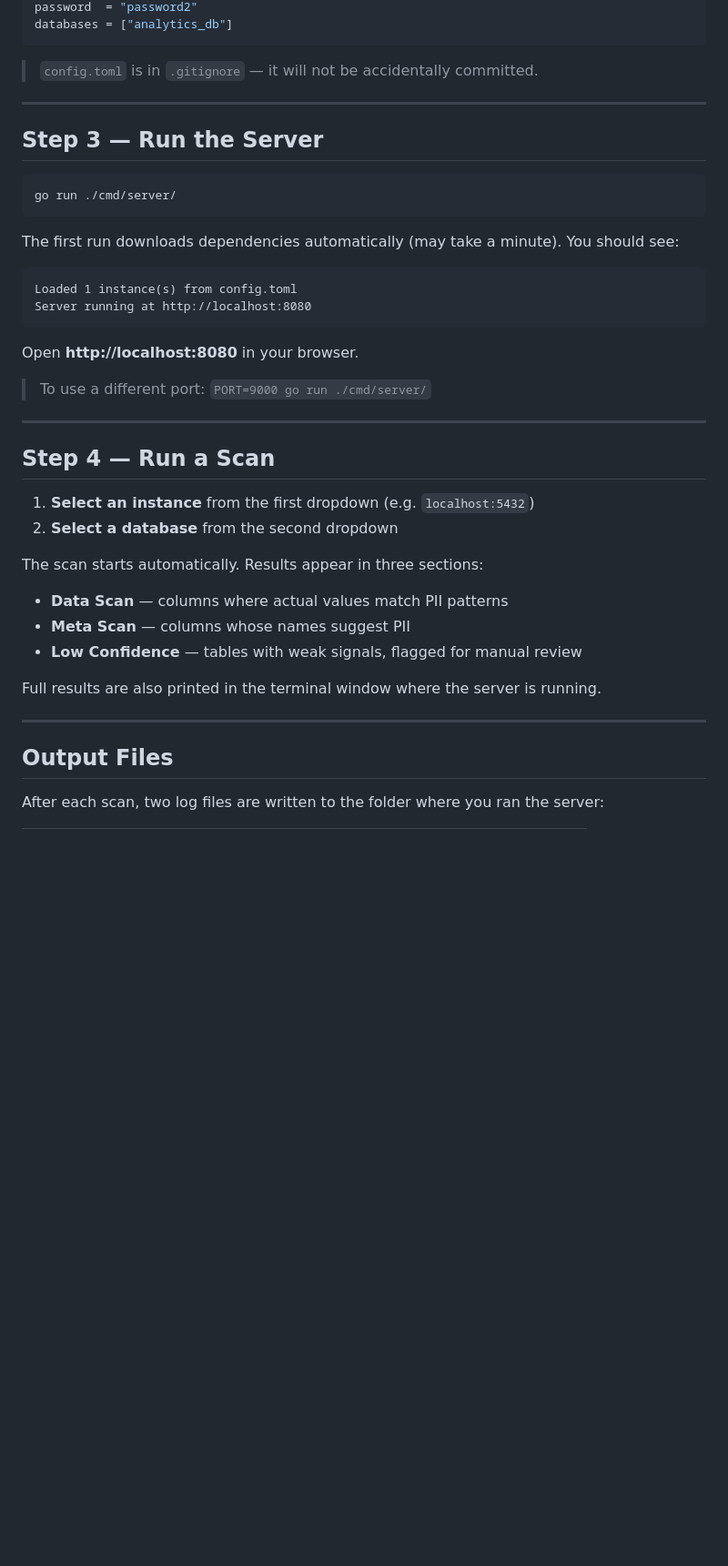
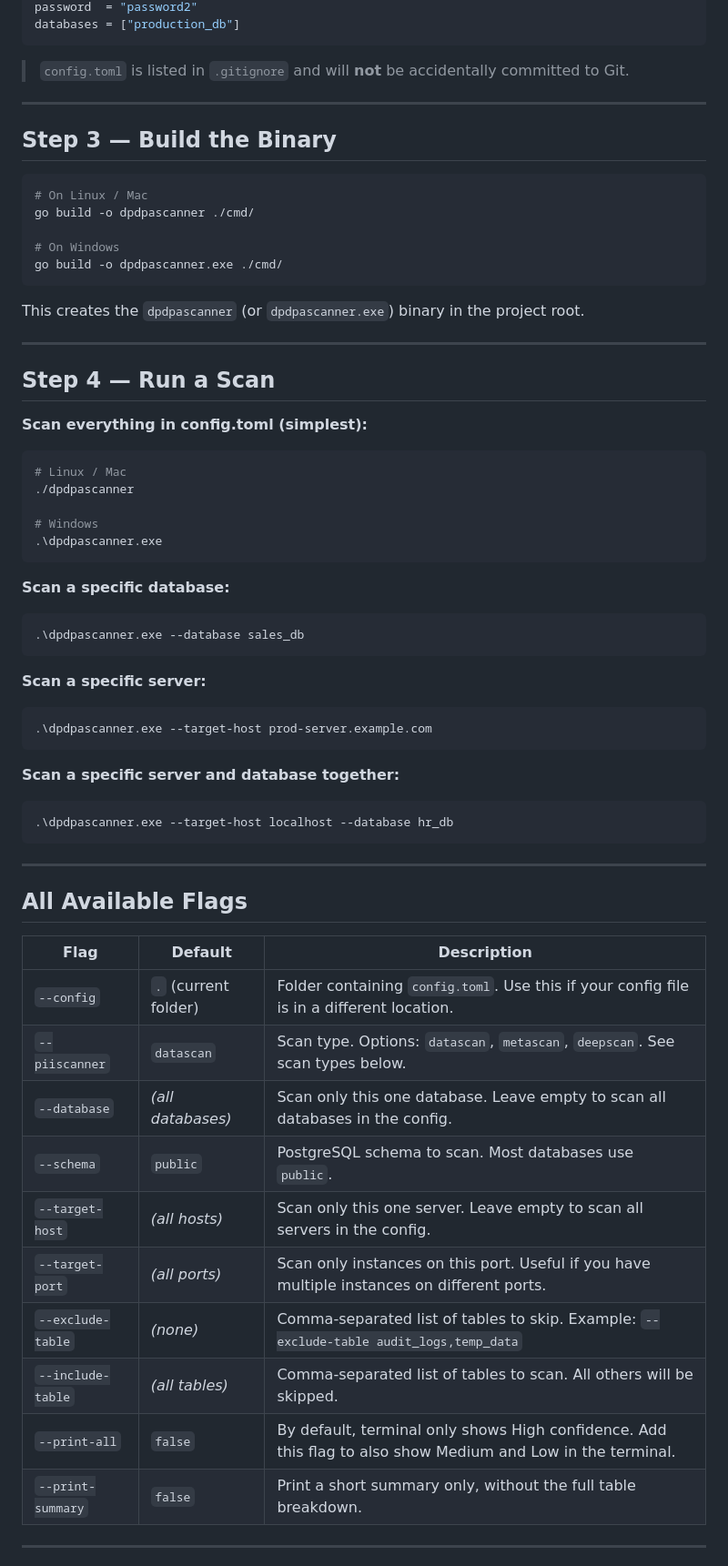
Before and after one commit to arun4131/DPDP_Scanner, a Markdown page: README.md, the part around one of its changes. Shown at 91% size. Drawn GitHub-style; blank space fills up the shorter version.

````diff
--- a/README.md
+++ b/README.md
@@ -84,45 +70,67 @@ user      = "admin"
 password  = "password2"
-databases = ["analytics_db"]
+databases = ["production_db"]
 ```
 
-> `config.toml` is in `.gitignore` — it will not be accidentally committed.
+> `config.toml` is listed in `.gitignore` and will **not** be accidentally committed to Git.
 
 ---
 
-## Step 3 — Run the Server
+## Step 3 — Build the Binary
 
 ```bash
-go run ./cmd/server/
+# On Linux / Mac
+go build -o dpdpascanner ./cmd/
+
+# On Windows
+go build -o dpdpascanner.exe ./cmd/
 ```
 
-The first run downloads dependencies automatically (may take a minute). You should see:
-
-```
-Loaded 1 instance(s) from config.toml
-Server running at http://localhost:8080
-```
-
-Open **http://localhost:8080** in your browser.
-
-> To use a different port: `PORT=9000 go run ./cmd/server/`
+This creates the `dpdpascanner` (or `dpdpascanner.exe`) binary in the project root.
 
 ---
 
 ## Step 4 — Run a Scan
 
-1. **Select an instance** from the first dropdown (e.g. `localhost:5432`)
-2. **Select a database** from the second dropdown
+**Scan everything in config.toml (simplest):**
+```bash
+# Linux / Mac
+./dpdpascanner
 
-The scan starts automatically. Results appear in three sections:
+# Windows
+.\dpdpascanner.exe
+```
 
-- **Data Scan** — columns where actual values match PII patterns
-- **Meta Scan** — columns whose names suggest PII
-- **Low Confidence** — tables with weak signals, flagged for manual review
+**Scan a specific database:**
+```bash
+.\dpdpascanner.exe --database sales_db
+```
 
-Full results are also printed in the terminal window where the server is running.
+**Scan a specific server:**
+```bash
+.\dpdpascanner.exe --target-host prod-server.example.com
+```
+
+**Scan a specific server and database together:**
+```bash
+.\dpdpascanner.exe --target-host localhost --database hr_db
+```
 
 ---
 
-## Output Files
+## All Available Flags
 
-After each scan, two log files are written to the folder where you ran the server:
+| Flag | Default | Description |
+|------|---------|-------------|
+| `--config` | `.` (current folder) | Folder containing `config.toml`. Use this if your config file is in a different location. |
+| `--piiscanner` | `datascan` | Scan type. Options: `datascan`, `metascan`, `deepscan`. See scan types below. |
+| `--database` | *(all databases)* | Scan only this one database. Leave empty to scan all databases in the config. |
+| `--schema` | `public` | PostgreSQL schema to scan. Most databases use `public`. |
+| `--target-host` | *(all hosts)* | Scan only this one server. Leave empty to scan all servers in the config. |
+| `--target-port` | *(all ports)* | Scan only instances on this port. Useful if you have multiple instances on different ports. |
+| `--exclude-table` | *(none)* | Comma-separated list of tables to skip. Example: `--exclude-table audit_logs,temp_data` |
+| `--include-table` | *(all tables)* | Comma-separated list of tables to scan. All others will be skipped. |
+| `--print-all` | `false` | By default, terminal only shows High confidence. Add this flag to also show Medium and Low in the terminal. |
+| `--print-summary` | `false` | Print a short summary only, without the full table breakdown. |
+
+---
+
````
Also changed, not shown: other parts of README.md (+181 -81 lines).
